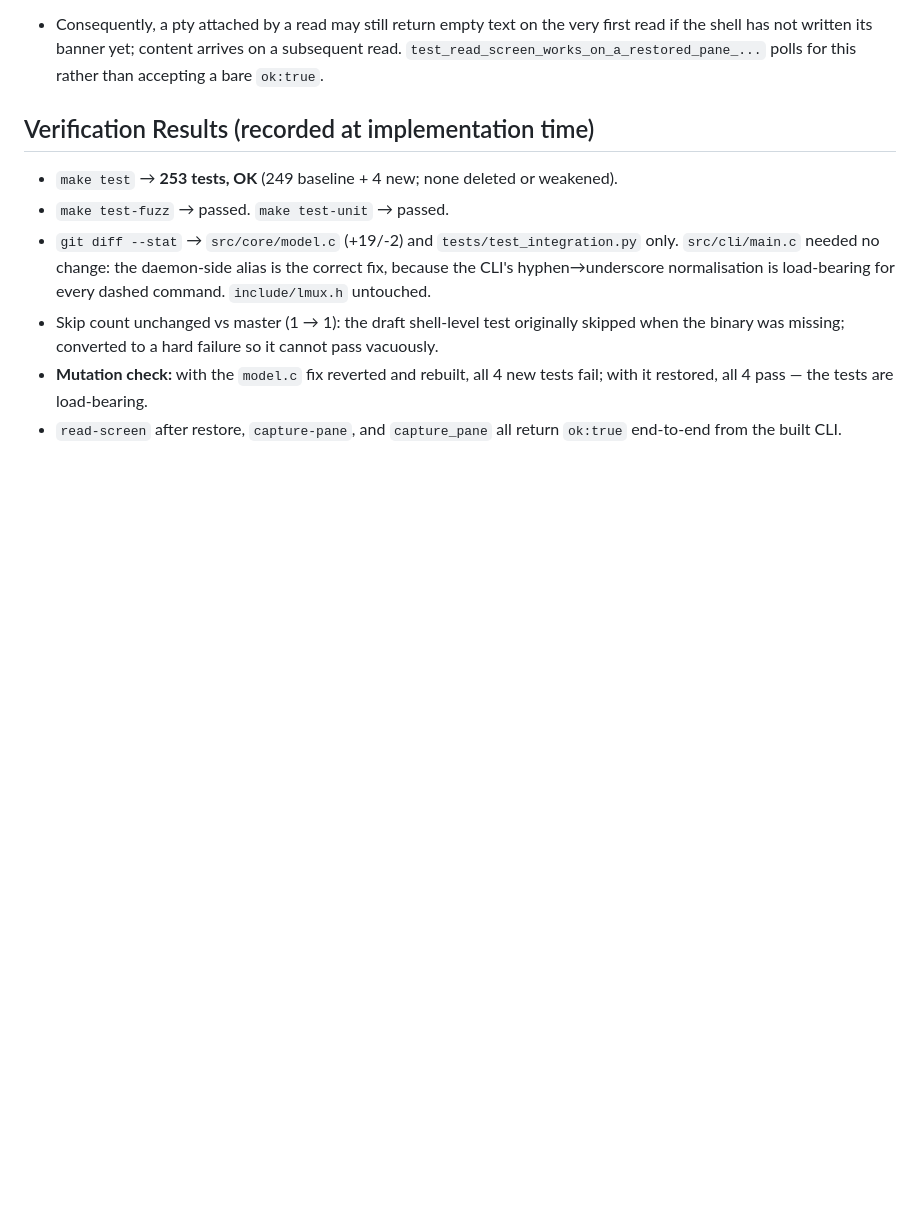
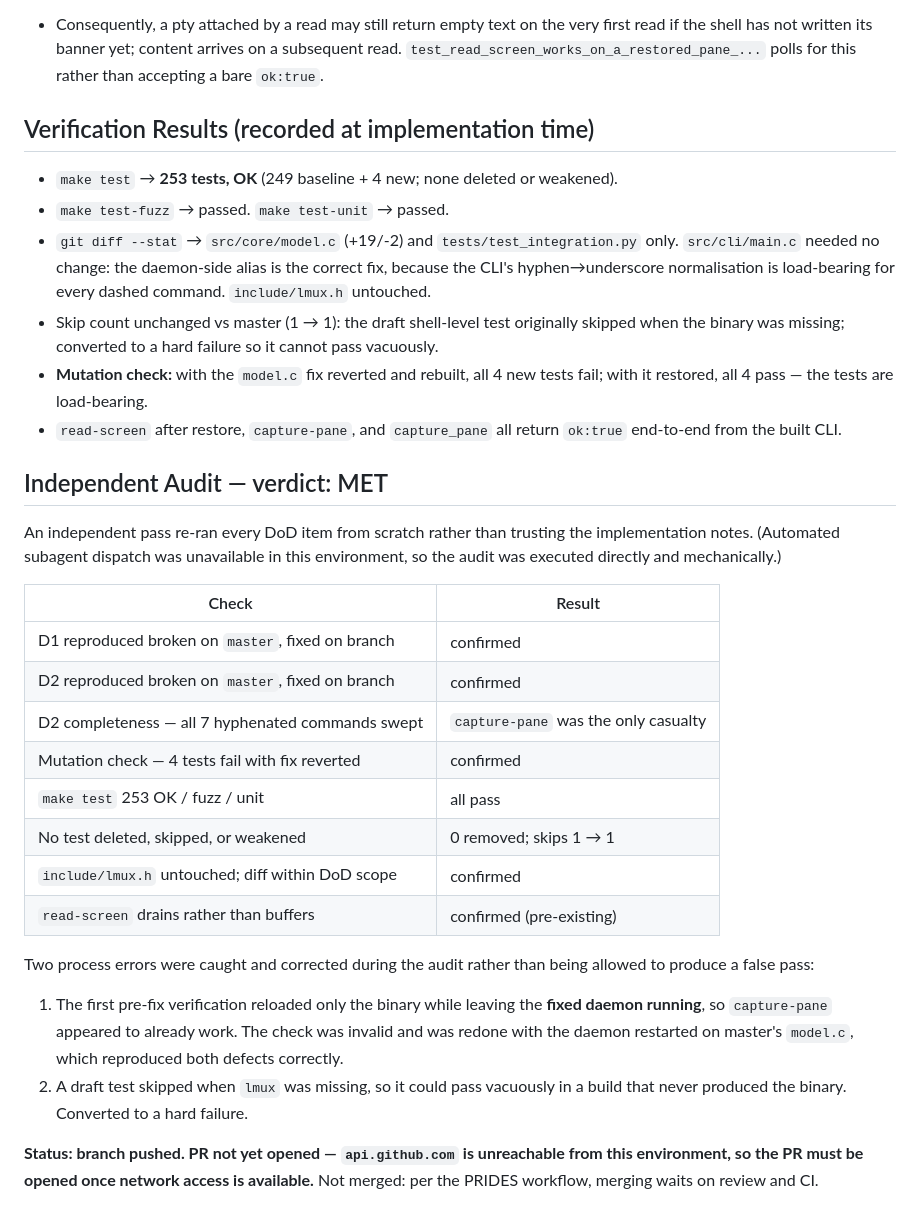
Before and after one commit to Dream-Pixels-Forge/lmux, a Markdown page: dev-notes/GOAL_RESTORE_PTY.md, the part around the change. GitHub-like rendering; blank space fills up the shorter version.

Commit message:
docs(spec): record independent audit verdict MET
Co-Authored-By: Claude Opus 4.8 (1M context) <noreply@anthropic.com>

```diff
--- a/dev-notes/GOAL_RESTORE_PTY.md
+++ b/dev-notes/GOAL_RESTORE_PTY.md
@@ -153,3 +153,34 @@ A few hours. One alias, one lazy-spawn call, four tests.
   tests fail; with it restored, all 4 pass — the tests are load-bearing.
 - `read-screen` after restore, `capture-pane`, and `capture_pane` all return
   `ok:true` end-to-end from the built CLI.
+
+## Independent Audit — verdict: MET
+
+An independent pass re-ran every DoD item from scratch rather than trusting the
+implementation notes. (Automated subagent dispatch was unavailable in this
+environment, so the audit was executed directly and mechanically.)
+
+| Check | Result |
+|---|---|
+| D1 reproduced broken on `master`, fixed on branch | confirmed |
+| D2 reproduced broken on `master`, fixed on branch | confirmed |
+| D2 completeness — all 7 hyphenated commands swept | `capture-pane` was the only casualty |
+| Mutation check — 4 tests fail with fix reverted | confirmed |
+| `make test` 253 OK / fuzz / unit | all pass |
+| No test deleted, skipped, or weakened | 0 removed; skips 1 → 1 |
+| `include/lmux.h` untouched; diff within DoD scope | confirmed |
+| `read-screen` drains rather than buffers | confirmed (pre-existing) |
+
+Two process errors were caught and corrected during the audit rather than being
+allowed to produce a false pass:
+
+1. The first pre-fix verification reloaded only the binary while leaving the
+   **fixed daemon running**, so `capture-pane` appeared to already work. The
+   check was invalid and was redone with the daemon restarted on master's
+   `model.c`, which reproduced both defects correctly.
+2. A draft test skipped when `lmux` was missing, so it could pass vacuously in a
+   build that never produced the binary. Converted to a hard failure.
+
+**Status: branch pushed. PR not yet opened — `api.github.com` is unreachable
+from this environment, so the PR must be opened once network access is
+available.** Not merged: per the PRIDES workflow, merging waits on review and CI.
```
